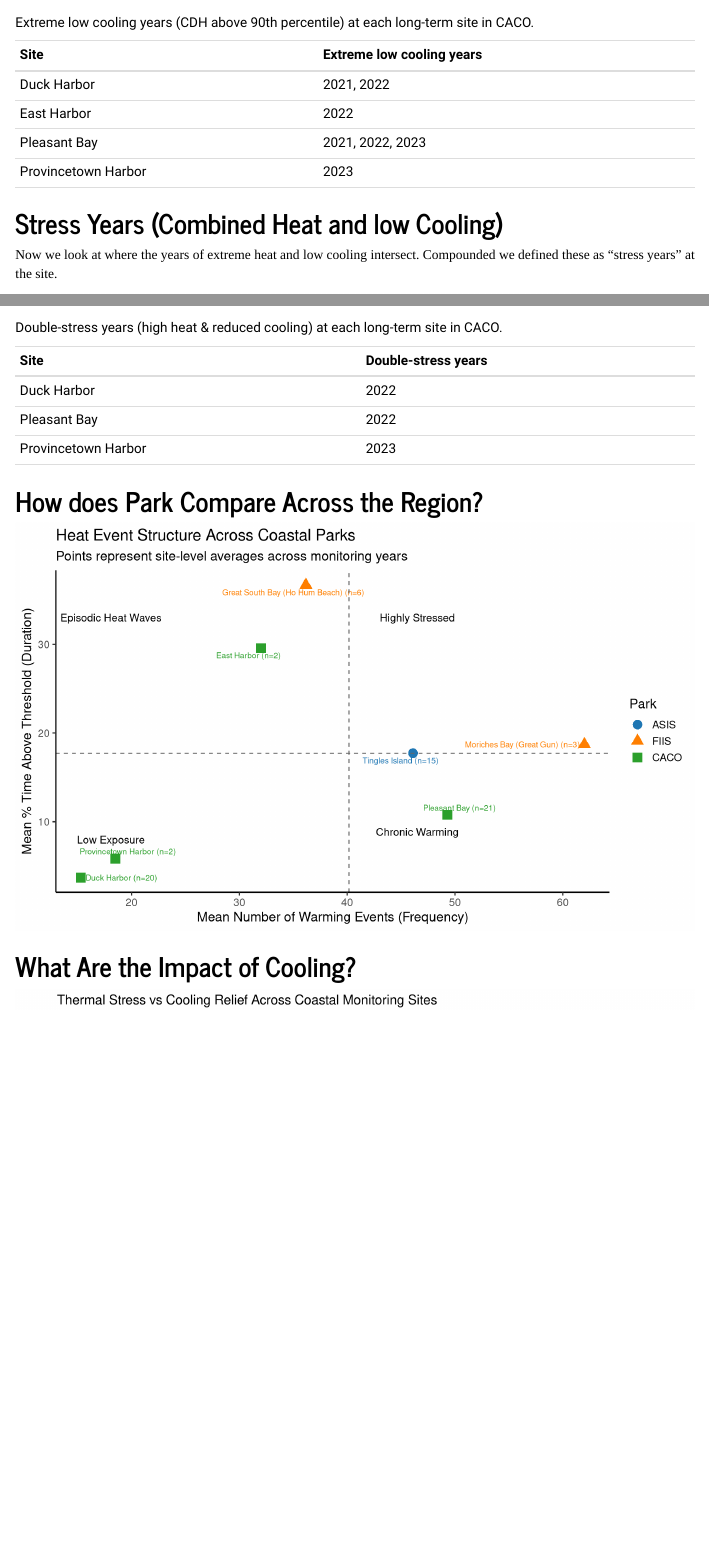
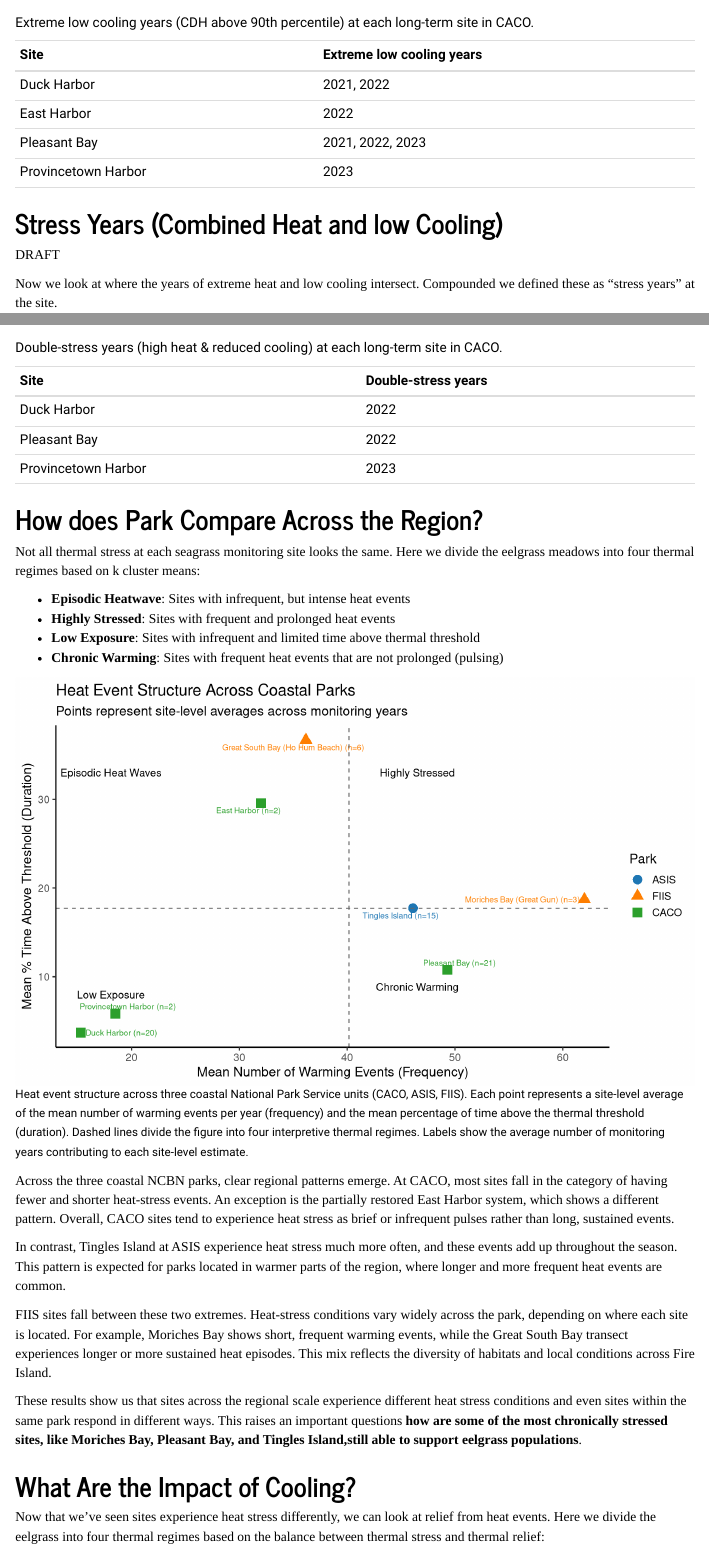
Before and after one commit to katiebutton/Seagrass-Temp-Resiliency, an R Markdown document (Water_Temp_Analysis_NCBN.Rmd): the page in a window 1100 px wide, from 4920 px down, and a second part further down, joined at a grey line. Rendered offline with R 4.5, knitr and Pandoc, with nearby package versions; code that draws random numbers runs with fixed seeds of ours; menus at the side of the page are left out.

Commit message:
Added text to regional heat and cooling sections.

````diff
--- a/Water_Temp_Analysis_NCBN.Rmd
+++ b/Water_Temp_Analysis_NCBN.Rmd
@@ -658,8 +658,10 @@ if (nrow(site_year_cdh_extreme) > 0) {
 
 ## Stress Years (Combined Heat and low Cooling)
 
+DRAFT
+
 Now we look at where the years of extreme heat and low cooling intersect. Compounded we defined these as "stress years" at the site.
-```{r plot-stress, fig.width=10, fig.height=8, fig.cap="Stress years (purple points) are years when mean CDH **and** mean HDH exceeded the site-specific 90th percentile threshold, inidicating compounded stress.", echo=FALSE}
+```{r plot-stress, fig.width=10, fig.height=8, fig.cap="<small> Stress years (purple points) are years when mean CDH **and** mean HDH exceeded the site-specific 90th percentile threshold, inidicating compounded stress.</small>", echo=FALSE}
 plot_double_stress_by_site(dat,park_code)
 
 ```
@@ -709,11 +711,28 @@ if (nrow(double_stress) > 0) {
 ```
 
 ## How does Park Compare Across the Region?
-```{r regional results, echo=FALSE, fig.width=10, fig.height=6}
+
+Not all thermal stress at each seagrass monitoring site looks the same. Here we divide the eelgrass meadows into four thermal regimes based on k cluster means:
+
+* **Episodic Heatwave**: Sites with infrequent, but intense heat events
+* **Highly Stressed**: Sites with frequent and prolonged heat events
+* **Low Exposure**: Sites with infrequent and limited time above thermal threshold
+* **Chronic Warming**: Sites with frequent heat events that are not prolonged (pulsing)
+
+
+```{r regional results, echo=FALSE, fig.width=10, fig.height=6, fig.cap= "<small> Heat event structure across three coastal National Park Service units (CACO, ASIS, FIIS). Each point represents a site‑level average of the mean number of warming events per year (frequency) and the mean percentage of time above the thermal threshold (duration). Dashed lines divide the figure into four interpretive thermal regimes. Labels show the average number of monitoring years contributing to each site‑level estimate.</small>"}
 plot_heat_event_structure_site(dat)
 
 ```
 
+Across the three coastal NCBN parks, clear regional patterns emerge. At CACO, most sites fall in the category of having fewer and shorter heat‑stress events. An exception is the partially restored East Harbor system, which shows a different pattern. Overall, CACO sites tend to experience heat stress as brief or infrequent pulses rather than long, sustained events.
+
+In contrast, Tingles Island at ASIS experience heat stress much more often, and these events add up throughout the season. This pattern is expected for parks located in warmer parts of the region, where longer and more frequent heat events are common.
+
+FIIS sites fall between these two extremes. Heat‑stress conditions vary widely across the park, depending on where each site is located. For example, Moriches Bay shows short, frequent warming events, while the Great South Bay transect experiences longer or more sustained heat episodes. This mix reflects the diversity of habitats and local conditions across Fire Island.
+
+These results show us that sites across the regional scale experience different heat stress conditions and even sites within the same park respond in different ways. This raises an important questions **how are some of the most chronically stressed sites, like Moriches Bay, Pleasant Bay, and Tingles Island,still able to support eelgrass populations**.
+
 ## What Are the Impact of Cooling?
 
-```{r, echo= FALSE, fig.width=12, fig.height=6}
+Now that we've seen sites experience heat stress differently, we can look at relief from heat events. Here we divide the eelgrass into four thermal regimes based on the balance between thermal stress and thermal relief:
````
Also changed, not shown: Water_Temp_Analysis_NCBN.html, figs0/cdh_lowcool_ASIS.png (added), figs0/cdh_lowcool_CACO.png (added), figs0/cdh_lowcool_FIIS.png (added), figs0/double_stress_ASIS.png (added), figs0/double_stress_CACO.png (added), figs0/double_stress_FIIS.png (added), figs0/hdh_extreme_ASIS.png (added), figs0/hdh_extreme_CACO.png (added), figs0/hdh_extreme_FIIS.png (added), figs0/heat_event_structure_site_ALL.png (added), figs0/sitelevel_thermal_stress_lines_ALL.png (added), figs0/stress_vs_cooling_ALL.png (added), figs0/thermal_balance_ALL.png (added), 2 more files.
